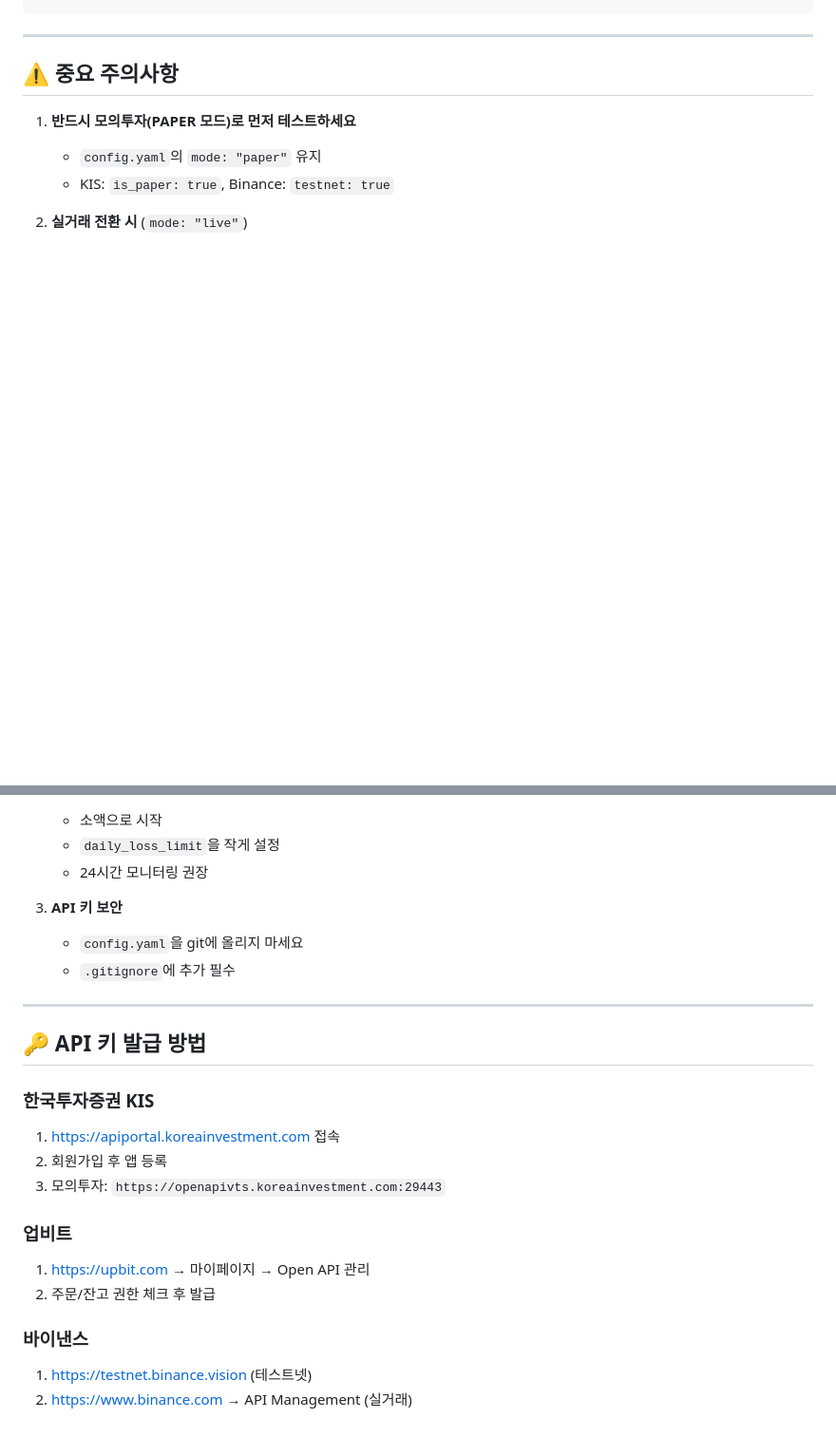
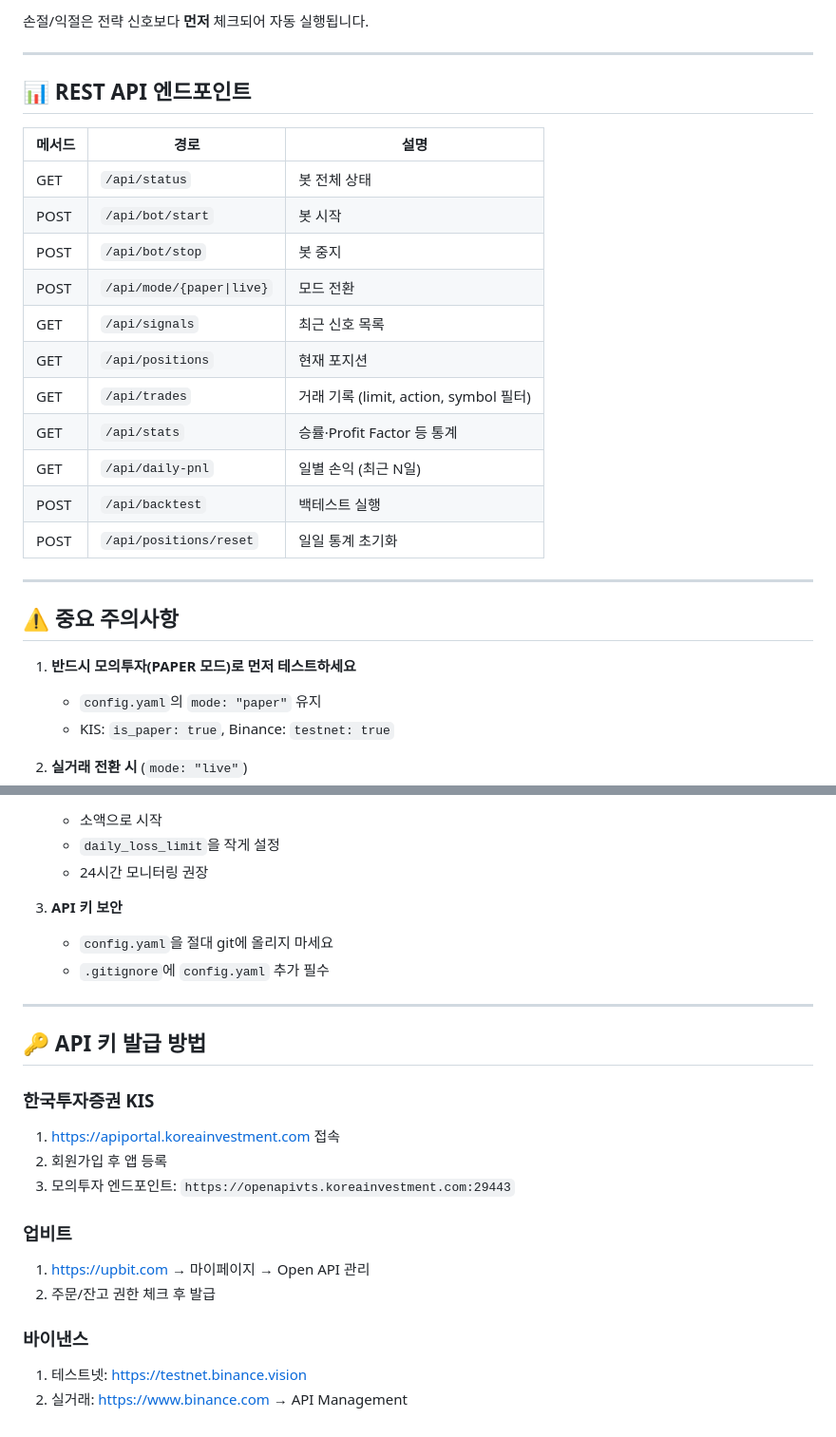
Before and after one commit to alswn8268/trading-bot, a Markdown page: README.md, 2 parts joined by grey strips. Shown at 95% size. Rendered like a GitHub page; blank space fills up the shorter version.

````diff
--- a/README.md
+++ b/README.md
@@ -87,4 +144,24 @@ risk:
 ```
+
+손절/익절은 전략 신호보다 **먼저** 체크되어 자동 실행됩니다.
+
+---
+
+## 📊 REST API 엔드포인트
+
+| 메서드 | 경로 | 설명 |
+|--------|------|------|
+| GET | `/api/status` | 봇 전체 상태 |
+| POST | `/api/bot/start` | 봇 시작 |
+| POST | `/api/bot/stop` | 봇 중지 |
+| POST | `/api/mode/{paper\|live}` | 모드 전환 |
+| GET | `/api/signals` | 최근 신호 목록 |
+| GET | `/api/positions` | 현재 포지션 |
+| GET | `/api/trades` | 거래 기록 (limit, action, symbol 필터) |
+| GET | `/api/stats` | 승률·Profit Factor 등 통계 |
+| GET | `/api/daily-pnl` | 일별 손익 (최근 N일) |
+| POST | `/api/backtest` | 백테스트 실행 |
+| POST | `/api/positions/reset` | 일일 통계 초기화 |
 
 ---
 
@@ -100,8 +177,8 @@ risk:
    - 24시간 모니터링 권장
 
 3. **API 키 보안**
-   - `config.yaml`을 git에 올리지 마세요
-   - `.gitignore`에 추가 필수
+   - `config.yaml`을 절대 git에 올리지 마세요
+   - `.gitignore`에 `config.yaml` 추가 필수
 
 ---
 
@@ -110,12 +187,12 @@ risk:
 ### 한국투자증권 KIS
 1. https://apiportal.koreainvestment.com 접속
 2. 회원가입 후 앱 등록
-3. 모의투자: `https://openapivts.koreainvestment.com:29443`
+3. 모의투자 엔드포인트: `https://openapivts.koreainvestment.com:29443`
 
 ### 업비트
 1. https://upbit.com → 마이페이지 → Open API 관리
 2. 주문/잔고 권한 체크 후 발급
 
 ### 바이낸스
-1. https://testnet.binance.vision (테스트넷)
-2. https://www.binance.com → API Management (실거래)
+1. 테스트넷: https://testnet.binance.vision
+2. 실거래: https://www.binance.com → API Management
````
Also changed, not shown: other parts of README.md (+72 -15 lines).
